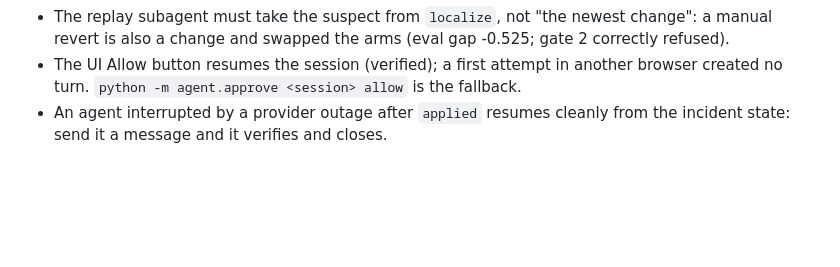
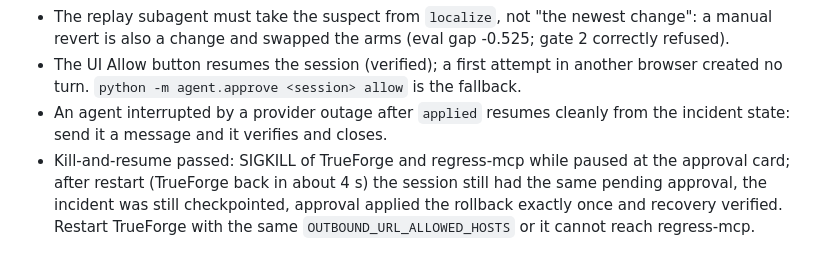
Before and after one commit to PradeepKundekar0101/regress, a Markdown page: docs/learnings.md, the part around the change. Rendered like a GitHub page; blank space fills up the shorter version.

Commit message:
Record kill-and-resume rehearsal result

```diff
--- a/docs/learnings.md
+++ b/docs/learnings.md
@@ -63,3 +63,5 @@ Things that cost time today and must not cost time tomorrow.
 - The replay subagent must take the suspect from `localize`, not "the newest change": a manual revert is also a change and swapped the arms (eval gap -0.525; gate 2 correctly refused).
 - The UI Allow button resumes the session (verified); a first attempt in another browser created no turn. `python -m agent.approve <session> allow` is the fallback.
 - An agent interrupted by a provider outage after `applied` resumes cleanly from the incident state: send it a message and it verifies and closes.
+- Kill-and-resume passed: SIGKILL of TrueForge and regress-mcp while paused at the approval card; after restart (TrueForge back in about 4 s) the session still had the same pending approval, the incident was still checkpointed, approval applied the rollback exactly once and recovery verified.
+  Restart TrueForge with the same `OUTBOUND_URL_ALLOWED_HOSTS` or it cannot reach regress-mcp.
```
